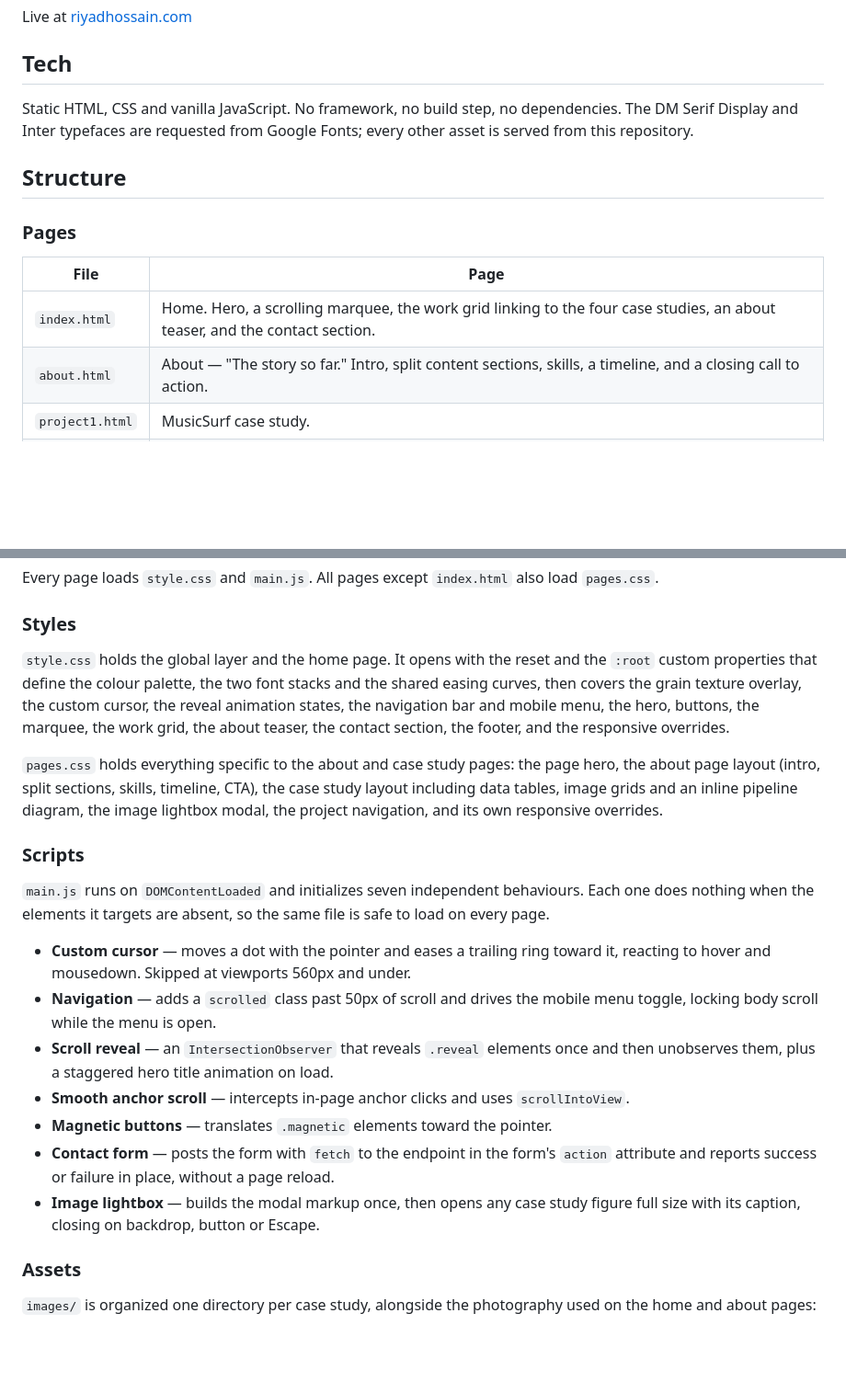
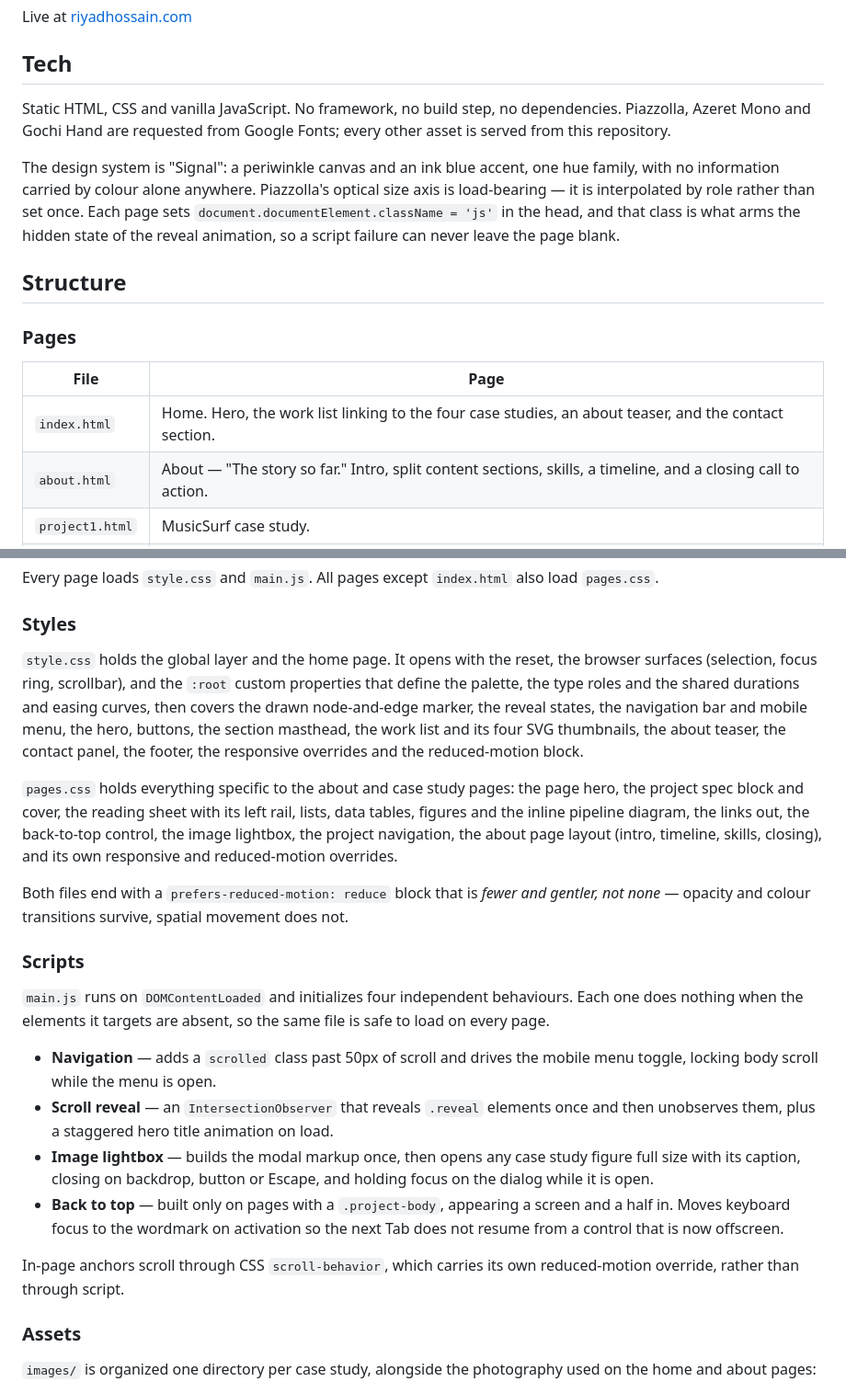
Before and after one commit to riyadhossain1998/portfolio2026, a Markdown page: README.md, 2 parts joined by grey strips. Shown at 92% size. GitHub-like rendering; blank space fills up the shorter version.

Commit message:
Correct the README to describe the site that actually ships
Written the day before the Signal redesign, so it documented a site
that no longer exists: DM Serif Display and Inter for the typefaces, a
grain overlay, a custom cursor and a marquee in style.css, and seven
main.js behaviours including a custom cursor, magnetic buttons, a
smooth-scroll handler and a fetch-based contact form. All of those
were removed; there are four behaviours now, and back-to-top was new
and undocumented.

The repo is public and linked from every page footer, so the README is
part of what a reader sees. Every claim here was checked against the
source rather than carried over.

```diff
--- a/README.md
+++ b/README.md
@@ -7,8 +7,15 @@ Live at [riyadhossain.com](https://riyadhossain.com)
 ## Tech
 
 Static HTML, CSS and vanilla JavaScript. No framework, no build step, no
-dependencies. The DM Serif Display and Inter typefaces are requested from
-Google Fonts; every other asset is served from this repository.
+dependencies. Piazzolla, Azeret Mono and Gochi Hand are requested from Google
+Fonts; every other asset is served from this repository.
+
+The design system is "Signal": a periwinkle canvas and an ink blue accent, one
+hue family, with no information carried by colour alone anywhere. Piazzolla's
+optical size axis is load-bearing — it is interpolated by role rather than set
+once. Each page sets `document.documentElement.className = 'js'` in the head,
+and that class is what arms the hidden state of the reveal animation, so a
+script failure can never leave the page blank.
 
 ## Structure
 
@@ -16,7 +23,7 @@ Google Fonts; every other asset is served from this repository.
 
 | File | Page |
 | --- | --- |
-| `index.html` | Home. Hero, a scrolling marquee, the work grid linking to the four case studies, an about teaser, and the contact section. |
+| `index.html` | Home. Hero, the work list linking to the four case studies, an about teaser, and the contact section. |
 | `about.html` | About — "The story so far." Intro, split content sections, skills, a timeline, and a closing call to action. |
 | `project1.html` | MusicSurf case study. |
 | `project2.html` | Omni case study — an order management redesign. |
@@ -28,40 +35,44 @@ load `pages.css`.
 
 ### Styles
 
-`style.css` holds the global layer and the home page. It opens with the reset
-and the `:root` custom properties that define the colour palette, the two font
-stacks and the shared easing curves, then covers the grain texture overlay, the
-custom cursor, the reveal animation states, the navigation bar and mobile menu,
-the hero, buttons, the marquee, the work grid, the about teaser, the contact
-section, the footer, and the responsive overrides.
+`style.css` holds the global layer and the home page. It opens with the reset,
+the browser surfaces (selection, focus ring, scrollbar), and the `:root` custom
+properties that define the palette, the type roles and the shared durations and
+easing curves, then covers the drawn node-and-edge marker, the reveal states,
+the navigation bar and mobile menu, the hero, buttons, the section masthead,
+the work list and its four SVG thumbnails, the about teaser, the contact panel,
+the footer, the responsive overrides and the reduced-motion block.
 
 `pages.css` holds everything specific to the about and case study pages: the
-page hero, the about page layout (intro, split sections, skills, timeline,
-CTA), the case study layout including data tables, image grids and an inline
-pipeline diagram, the image lightbox modal, the project navigation, and its own
-responsive overrides.
+page hero, the project spec block and cover, the reading sheet with its left
+rail, lists, data tables, figures and the inline pipeline diagram, the links
+out, the back-to-top control, the image lightbox, the project navigation, the
+about page layout (intro, timeline, skills, closing), and its own responsive
+and reduced-motion overrides.
+
+Both files end with a `prefers-reduced-motion: reduce` block that is *fewer and
+gentler, not none* — opacity and colour transitions survive, spatial movement
+does not.
 
 ### Scripts
 
-`main.js` runs on `DOMContentLoaded` and initializes seven independent
+`main.js` runs on `DOMContentLoaded` and initializes four independent
 behaviours. Each one does nothing when the elements it targets are absent, so
 the same file is safe to load on every page.
 
-- **Custom cursor** — moves a dot with the pointer and eases a trailing ring
-  toward it, reacting to hover and mousedown. Skipped at viewports 560px and
-  under.
 - **Navigation** — adds a `scrolled` class past 50px of scroll and drives the
   mobile menu toggle, locking body scroll while the menu is open.
 - **Scroll reveal** — an `IntersectionObserver` that reveals `.reveal` elements
   once and then unobserves them, plus a staggered hero title animation on load.
-- **Smooth anchor scroll** — intercepts in-page anchor clicks and uses
-  `scrollIntoView`.
-- **Magnetic buttons** — translates `.magnetic` elements toward the pointer.
-- **Contact form** — posts the form with `fetch` to the endpoint in the form's
-  `action` attribute and reports success or failure in place, without a page
-  reload.
 - **Image lightbox** — builds the modal markup once, then opens any case study
-  figure full size with its caption, closing on backdrop, button or Escape.
+  figure full size with its caption, closing on backdrop, button or Escape, and
+  holding focus on the dialog while it is open.
+- **Back to top** — built only on pages with a `.project-body`, appearing a
+  screen and a half in. Moves keyboard focus to the wordmark on activation so
+  the next Tab does not resume from a control that is now offscreen.
+
+In-page anchors scroll through CSS `scroll-behavior`, which carries its own
+reduced-motion override, rather than through script.
 
 ### Assets
 
```
